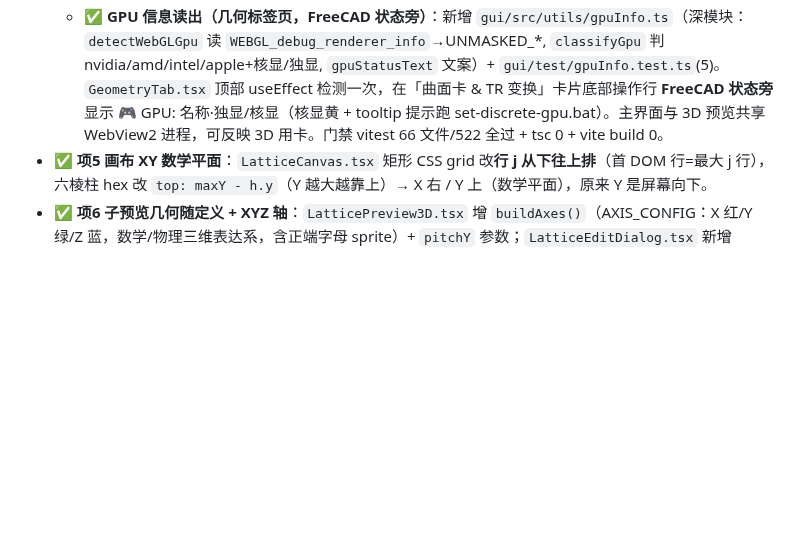
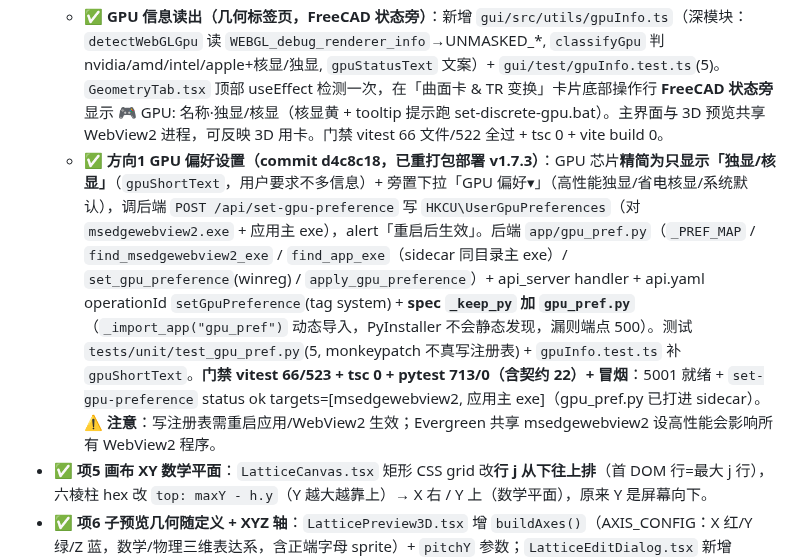
Before and after one commit to AnpiZhuo/MCNP-Input-Card-Generator, a Markdown page: PROJECT_MEMORY.md, the part around the change. GitHub-like rendering; blank space fills up the shorter version.

Commit message:
docs(memory): 记录方向1 GPU 偏好设置 + 重打包部署 v1.7.3（d4c8c18）

```diff
--- a/PROJECT_MEMORY.md
+++ b/PROJECT_MEMORY.md
@@ -22,6 +22,7 @@
 - **✅ 项4 独显**：确认全部 5 处 WebGL 渲染器（Preview3D initScene / useThreeCanvas / QuickCellDialog / PtracRenderer / VolumeRenderer）均已 `powerPreference: "high-performance"`。**强制指定物理独显无法从 WebGL/WebView2 JS 侧实现**（渲染跑在共享的 `msedgewebview2.exe` 而非应用主 exe，Windows 按进程分配 GPU）。
   - **✅ 落地工具**：新增 `tools/set-discrete-gpu.ps1` + `tools/set-discrete-gpu.bat`（双击即用，UTF-8 BOM）；原理=把 WebView2 `msedgewebview2.exe` 与应用主 exe 写入 `HKCU\Software\Microsoft\DirectX\UserGpuPreferences\<exe>` = `GpuPreference=2;`（per-user 无需管理员）。本机实测写入→读回 `GpuPreference=2;` 成功（已验证后还原）。脚本自动识别应用 exe（排除 python/msedgewebview/unins 等）+ 搜索共享/固定版本 WebView2；NVIDIA 检测到则提示可在 NVIDIA 控制面板程序设置里再给 `msedgewebview2.exe` 强制选「高性能 NVIDIA 处理器」（驱动层更彻底）。参数：`-AppExeOnly`（只设应用 exe，避免影响其它 WebView2 程序）/ `-AppExe "..."` / `-PrinterOnly`（预览不写）。**注意**：Evergreen 共享 WebView2 设高性能会影响所有 WebView2 程序；改后需重启应用/电脑生效。**前提**：真正渲染仍由 WebView2 决定，注册表/驱动对 WebView2 无 100% 保证（微软 #5072 同结论），最彻底仍需 NVIDIA 控制面板程序级设置。
   - **✅ GPU 信息读出（几何标签页，FreeCAD 状态旁）**：新增 `gui/src/utils/gpuInfo.ts`（深模块：`detectWebGLGpu` 读 `WEBGL_debug_renderer_info`→UNMASKED_*, `classifyGpu` 判 nvidia/amd/intel/apple+核显/独显, `gpuStatusText` 文案）+ `gui/test/gpuInfo.test.ts`(5)。`GeometryTab.tsx` 顶部 useEffect 检测一次，在「曲面卡 & TR 变换」卡片底部操作行 **FreeCAD 状态旁** 显示 🎮 GPU: 名称·独显/核显（核显黄 + tooltip 提示跑 set-discrete-gpu.bat）。主界面与 3D 预览共享 WebView2 进程，可反映 3D 用卡。门禁 vitest 66 文件/522 全过 + tsc 0 + vite build 0。
+  - **✅ 方向1 GPU 偏好设置（commit d4c8c18，已重打包部署 v1.7.3）**：GPU 芯片**精简为只显示「独显/核显」**（`gpuShortText`，用户要求不多信息）+ 旁置下拉「GPU 偏好▾」（高性能独显/省电核显/系统默认），调后端 `POST /api/set-gpu-preference` 写 `HKCU\UserGpuPreferences`（对 `msedgewebview2.exe` + 应用主 exe），alert「重启后生效」。后端 `app/gpu_pref.py`（`_PREF_MAP` / `find_msedgewebview2_exe` / `find_app_exe`（sidecar 同目录主 exe）/ `set_gpu_preference`(winreg) / `apply_gpu_preference`）+ api_server handler + api.yaml operationId `setGpuPreference`(tag system) + **spec `_keep_py` 加 `gpu_pref.py`**（`_import_app("gpu_pref")` 动态导入，PyInstaller 不会静态发现，漏则端点 500）。测试 `tests/unit/test_gpu_pref.py`(5, monkeypatch 不真写注册表) + `gpuInfo.test.ts` 补 `gpuShortText`。**门禁 vitest 66/523 + tsc 0 + pytest 713/0（含契约 22）+ 冒烟**：5001 就绪 + `set-gpu-preference` status ok targets=[msedgewebview2, 应用主 exe]（gpu_pref.py 已打进 sidecar）。**⚠️ 注意**：写注册表需重启应用/WebView2 生效；Evergreen 共享 msedgewebview2 设高性能会影响所有 WebView2 程序。
 - **✅ 项5 画布 XY 数学平面**：`LatticeCanvas.tsx` 矩形 CSS grid 改**行 j 从下往上排**（首 DOM 行=最大 j 行），六棱柱 hex 改 `top: maxY - h.y`（Y 越大越靠上）→ X 右 / Y 上（数学平面），原来 Y 是屏幕向下。
 - **✅ 项6 子预览几何随定义 + XYZ 轴**：`LatticePreview3D.tsx` 增 `buildAxes()`（AXIS_CONFIG：X 红/Y 绿/Z 蓝，数学/物理三维表达系，含正端字母 sprite）+ `pitchY` 参数；`LatticeEditDialog.tsx` 新增 `previewGeom` useMemo（rect 用宏体 L/W/H；hex mode B 用 hexPitch+genHexB.H、mode A 用 apothem×2+ |T−V|），由 `pitch:1` 固定改为真实几何尺寸，图形随定义变化。
 - **改动清单**：`gui/src/components/Preview3D.tsx`、`Preview3DLattice.tsx`、`LatticeCanvas.tsx`、`LatticePreview3D.tsx`、`LatticeEditDialog.tsx`（全部前端，无后端新端点）。**门禁：vitest 522/0（66 文件全过，含 gpuInfo 5）+ tsc EXIT 0 + vite build 0 + 后端 test_lattice/test_build_cells_data 79/0**。
```
